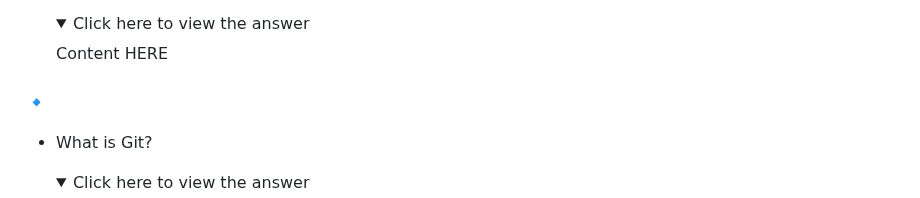
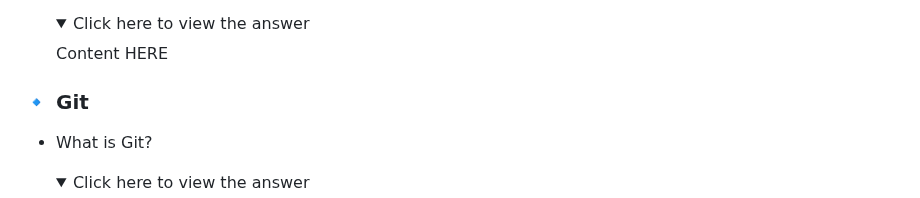
Before and after one commit to moabukar/tech-vault, a Markdown page: README.md, the part around the change. Drawn GitHub-style; folded sections open.

Commit message:
fix git title

```diff
--- a/README.md
+++ b/README.md
@@ -681,7 +681,7 @@ Advanced + Scenario based questions:
   </details>
 
 
-### :small_blue_diamond:
+### :small_blue_diamond: Git
 
 - What is Git?
   <details>
```
